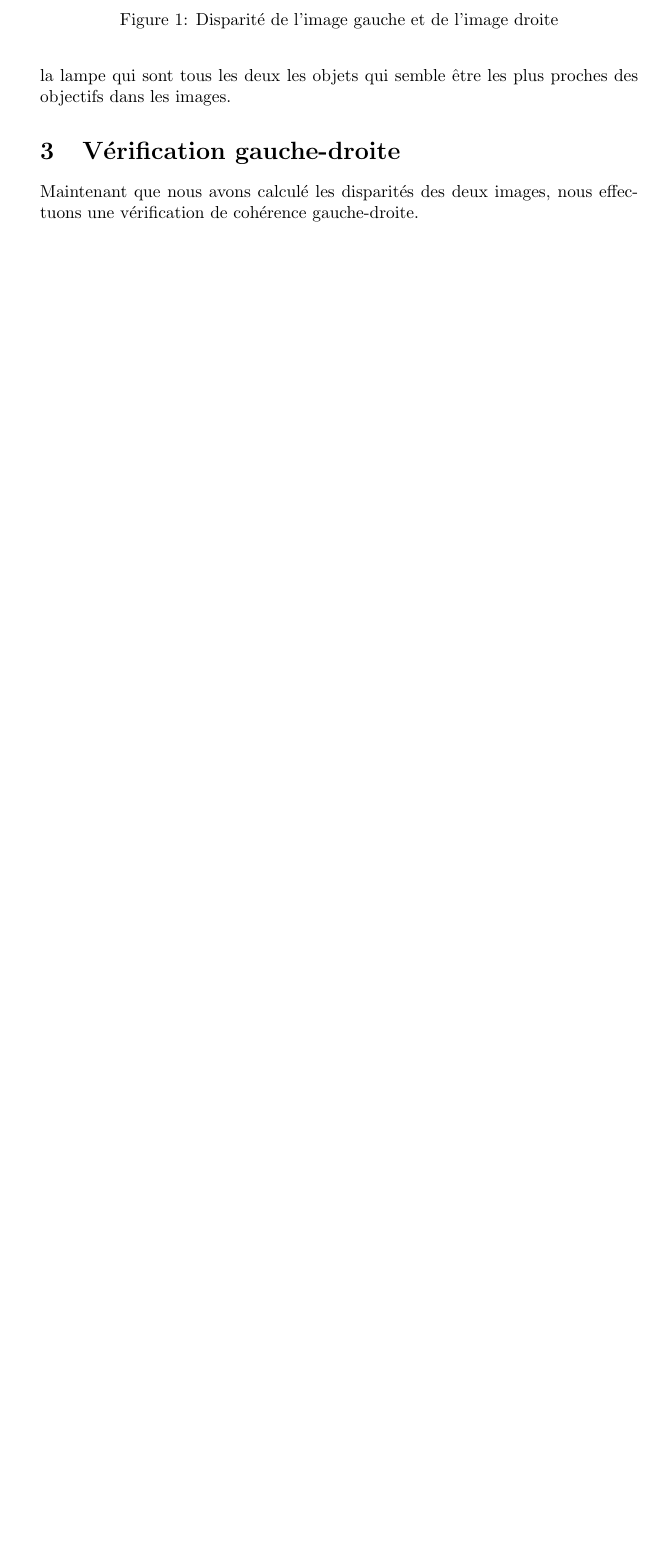
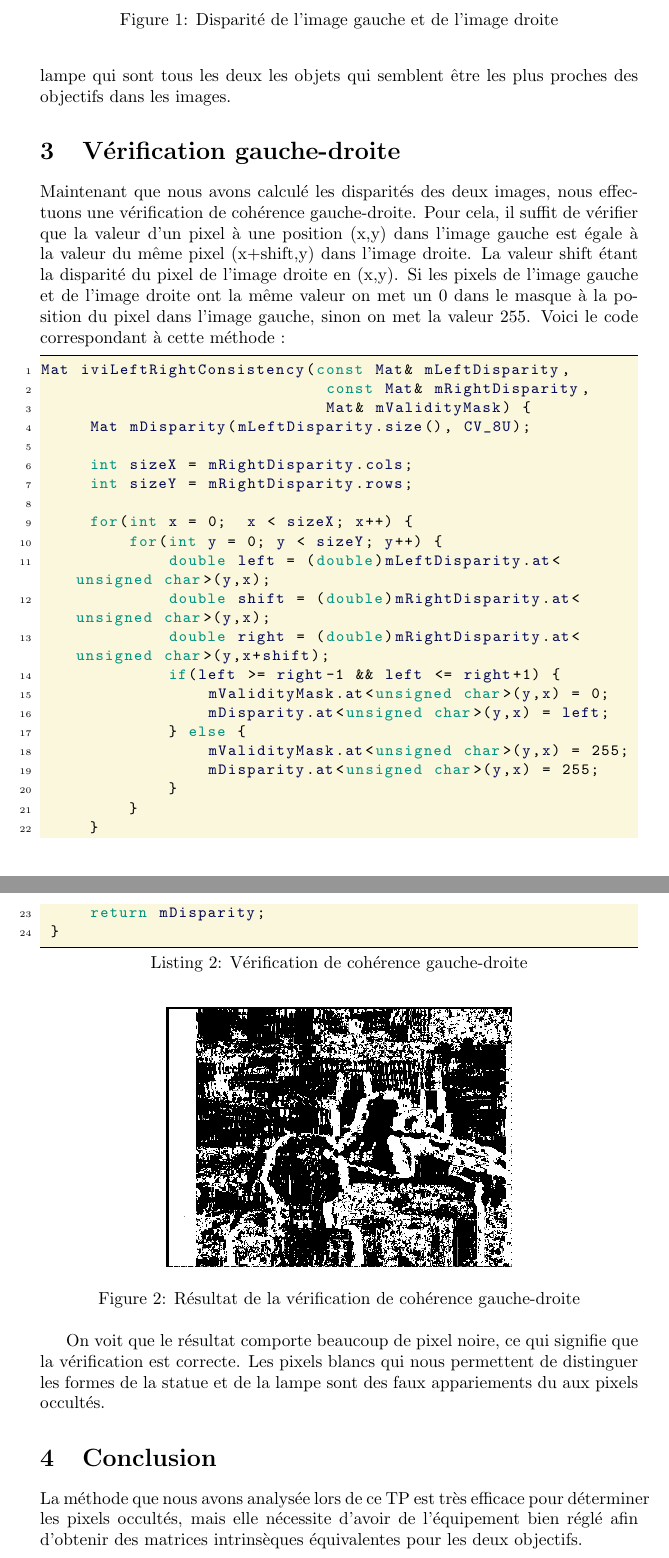
Before and after one commit to agoryu/VisA, a LaTeX document (tp3/rapport/rapportTp3.tex): part of page 3 of 4 before the commit and two parts of pages 3 and 4 of 5 after it, the two joined at a grey line, cut so that both start at the same text, the shorter picture padded with empty space. Compiled offline with pdfLaTeX.

Commit message:
fin du tp

```diff
--- a/tp3/rapport/rapportTp3.tex
+++ b/tp3/rapport/rapportTp3.tex
@@ -138,11 +138,55 @@ important dans les deux images.\\
  \caption{Disparité de l'image gauche et de l'image droite}
 \end{figure}
 On peut voir apparaître, sur ces deux images, la forme de la statue et de la lampe qui sont
-tous les deux les objets qui semble être les plus proches des objectifs dans les images.
+tous les deux les objets qui semblent être les plus proches des objectifs dans les images.
 
 \section{Vérification gauche-droite}
 Maintenant que nous avons calculé les disparités des deux images, nous effectuons une vérification
-de cohérence gauche-droite.
+de cohérence gauche-droite. Pour cela, il suffit de vérifier que la valeur d'un pixel à une position (x,y)
+dans l'image gauche est égale à la valeur du même pixel (x+shift,y) dans l'image droite. La valeur
+shift étant la disparité du pixel de l'image droite en (x,y). Si les pixels de l'image gauche et de
+l'image droite ont la même valeur on met un 0 dans le masque à la position du pixel dans l'image gauche,
+sinon on met la valeur 255. Voici le code correspondant à cette méthode :
+\begin{lstlisting}[caption=Vérification de cohérence gauche-droite]
+Mat iviLeftRightConsistency(const Mat& mLeftDisparity,
+                             const Mat& mRightDisparity,
+                             Mat& mValidityMask) {
+     Mat mDisparity(mLeftDisparity.size(), CV_8U);
+
+     int sizeX = mRightDisparity.cols;
+     int sizeY = mRightDisparity.rows;
+
+     for(int x = 0;  x < sizeX; x++) {
+         for(int y = 0; y < sizeY; y++) {
+             double left = (double)mLeftDisparity.at<unsigned char>(y,x);
+             double shift = (double)mRightDisparity.at<unsigned char>(y,x);
+             double right = (double)mRightDisparity.at<unsigned char>(y,x+shift);
+             if(left >= right-1 && left <= right+1) {
+                 mValidityMask.at<unsigned char>(y,x) = 0;
+                 mDisparity.at<unsigned char>(y,x) = left;
+             } else {
+                 mValidityMask.at<unsigned char>(y,x) = 255;
+                 mDisparity.at<unsigned char>(y,x) = 255;
+             }
+         }
+     }
+     return mDisparity;
+ }
+\end{lstlisting}
+
+\begin{figure}[!h]
+ \centering
+ \includegraphics[width=7cm]{validityMask.png}
+ \caption{Résultat de la vérification de cohérence gauche-droite}
+\end{figure}
+
+On voit que le résultat comporte beaucoup de pixel noire, ce qui signifie que la vérification est correcte.
+Les pixels blancs qui nous permettent de distinguer les formes de la statue et de la lampe sont des faux appariements
+du aux pixels occultés.
+
+\section{Conclusion}
+La méthode que nous avons analysée lors de ce TP est très efficace pour déterminer les pixels occultés, mais elle nécessite
+d'avoir de l'équipement bien réglé afin d'obtenir des matrices intrinsèques équivalentes pour les deux objectifs.
 \newpage
 \section{Annexes}
 \subsection{Annexe A}
```
Also changed, not shown: tp3/rapport/validityMask.png (added), 2 other files.
